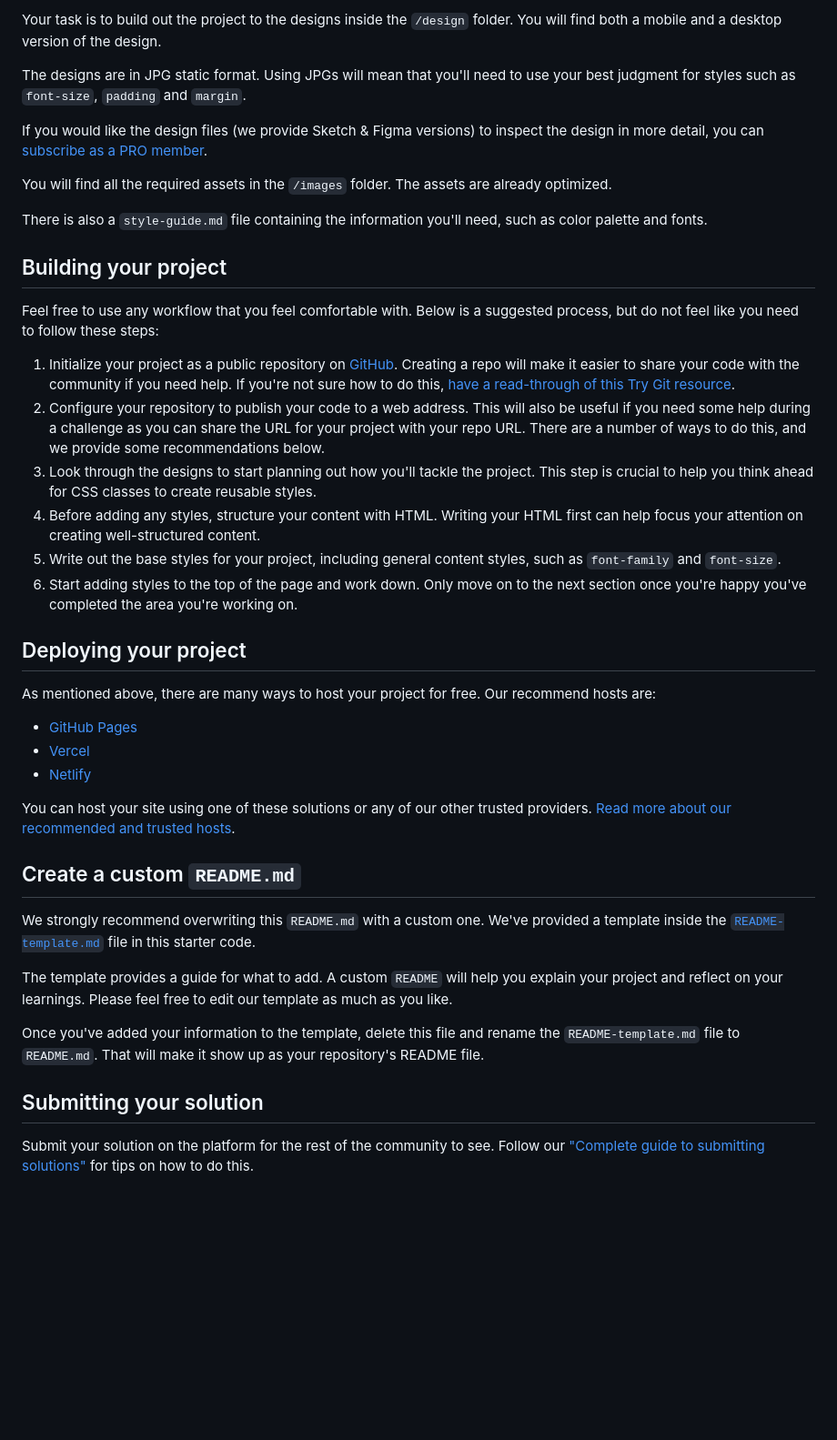
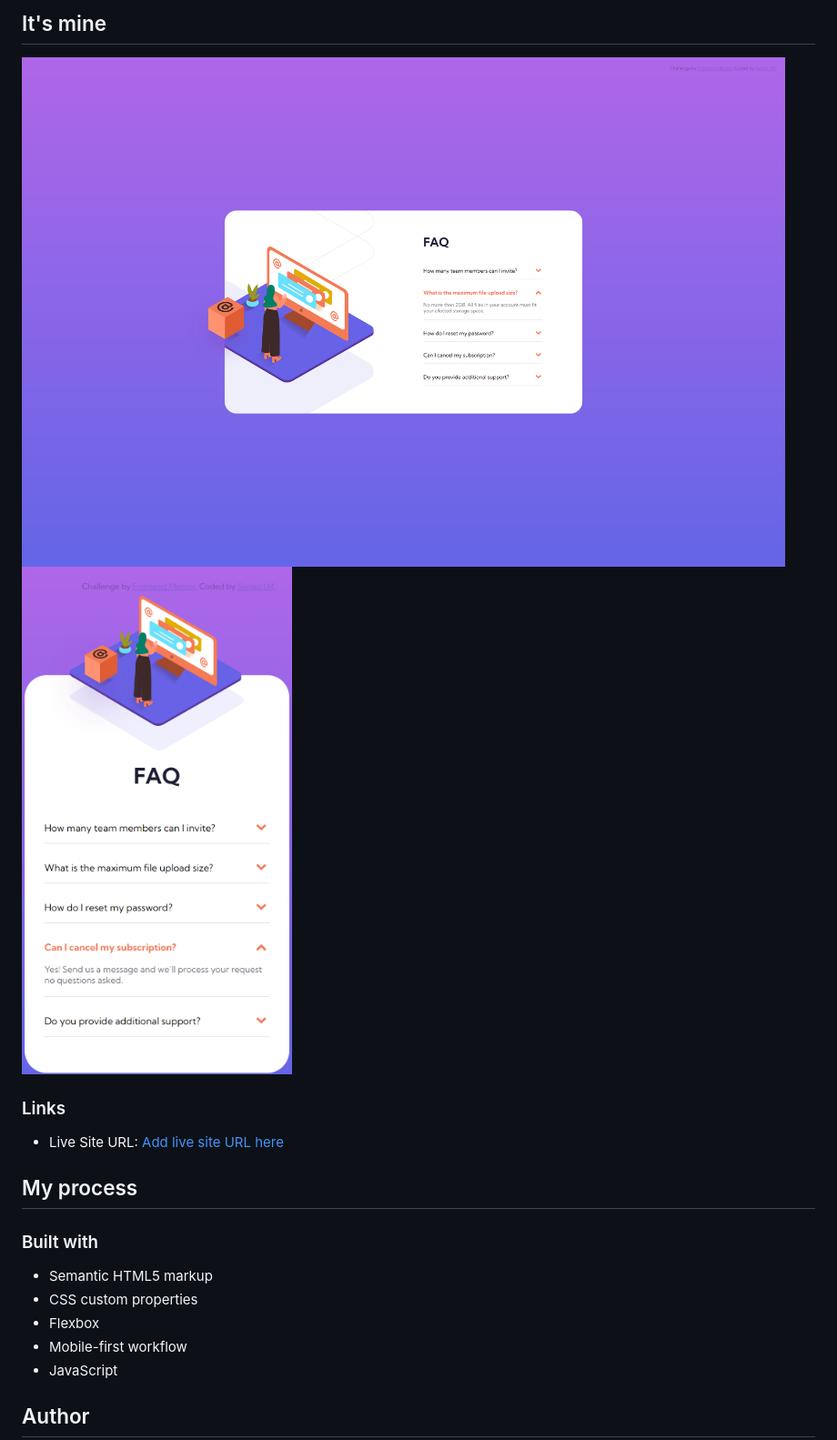
Before and after one commit to Sergio-Ivan-Melgarejo/Front-Mentor-04, a Markdown page: README.md, the part around the change printed below. Shown: that part at 91% size. Rendered like a GitHub page; pictures changed too: design/1.png (added), design/2.png (added); blank space fills up the shorter version.

Commit message:
i add details
I upload "readme", screenshot, and i fix details

```diff
--- a/README.md
+++ b/README.md
@@ -28,44 +30,21 @@ Want some support on the challenge? [Join our Slack community](https://www.front
 
-Your task is to build out the project to the designs inside the `/design` folder. You will find both a mobile and a desktop version of the design.
+## It's mine
+![](./design/1.png)
+![](./design/2.png)
 
-The designs are in JPG static format. Using JPGs will mean that you'll need to use your best judgment for styles such as `font-size`, `padding` and `margin`.
+### Links
 
-If you would like the design files (we provide Sketch & Figma versions) to inspect the design in more detail, you can [subscribe as a PRO member](https://www.frontendmentor.io/pro).
+- Live Site URL: [Add live site URL here](https://sergio-ivan-melgarejo.github.io/Front-Mentor-04/)
 
-You will find all the required assets in the `/images` folder. The assets are already optimized.
+## My process
 
-There is also a `style-guide.md` file containing the information you'll need, such as color palette and fonts.
+### Built with
 
-## Building your project
+- Semantic HTML5 markup
+- CSS custom properties
+- Flexbox
+- Mobile-first workflow
+- JavaScript
 
-Feel free to use any workflow that you feel comfortable with. Below is a suggested process, but do not feel like you need to follow these steps:
+## Author
 
-1. Initialize your project as a public repository on [GitHub](https://github.com/). Creating a repo will make it easier to share your code with the community if you need help. If you're not sure how to do this, [have a read-through of this Try Git resource](https://try.github.io/).
-2. Configure your repository to publish your code to a web address. This will also be useful if you need some help during a challenge as you can share the URL for your project with your repo URL. There are a number of ways to do this, and we provide some recommendations below.
-3. Look through the designs to start planning out how you'll tackle the project. This step is crucial to help you think ahead for CSS classes to create reusable styles.
-4. Before adding any styles, structure your content with HTML. Writing your HTML first can help focus your attention on creating well-structured content.
-5. Write out the base styles for your project, including general content styles, such as `font-family` and `font-size`.
-6. Start adding styles to the top of the page and work down. Only move on to the next section once you're happy you've completed the area you're working on.
-
-## Deploying your project
-
-As mentioned above, there are many ways to host your project for free. Our recommend hosts are:
-
-- [GitHub Pages](https://pages.github.com/)
-- [Vercel](https://vercel.com/)
-- [Netlify](https://www.netlify.com/)
-
-You can host your site using one of these solutions or any of our other trusted providers. [Read more about our recommended and trusted hosts](https://medium.com/frontend-mentor/frontend-mentor-trusted-hosting-providers-bf000dfebe).
-
-## Create a custom `README.md`
-
-We strongly recommend overwriting this `README.md` with a custom one. We've provided a template inside the [`README-template.md`](./README-template.md) file in this starter code.
-
-The template provides a guide for what to add. A custom `README` will help you explain your project and reflect on your learnings. Please feel free to edit our template as much as you like.
-
-Once you've added your information to the template, delete this file and rename the `README-template.md` file to `README.md`. That will make it show up as your repository's README file.
-
-## Submitting your solution
-
-Submit your solution on the platform for the rest of the community to see. Follow our ["Complete guide to submitting solutions"](https://medium.com/frontend-mentor/a-complete-guide-to-submitting-solutions-on-frontend-mentor-ac6384162248) for tips on how to do this.
-
```
Also changed, not shown: other parts of README.md (+17 -36 lines), README-template.md (deleted, +0 -112 lines), 3 other files.
